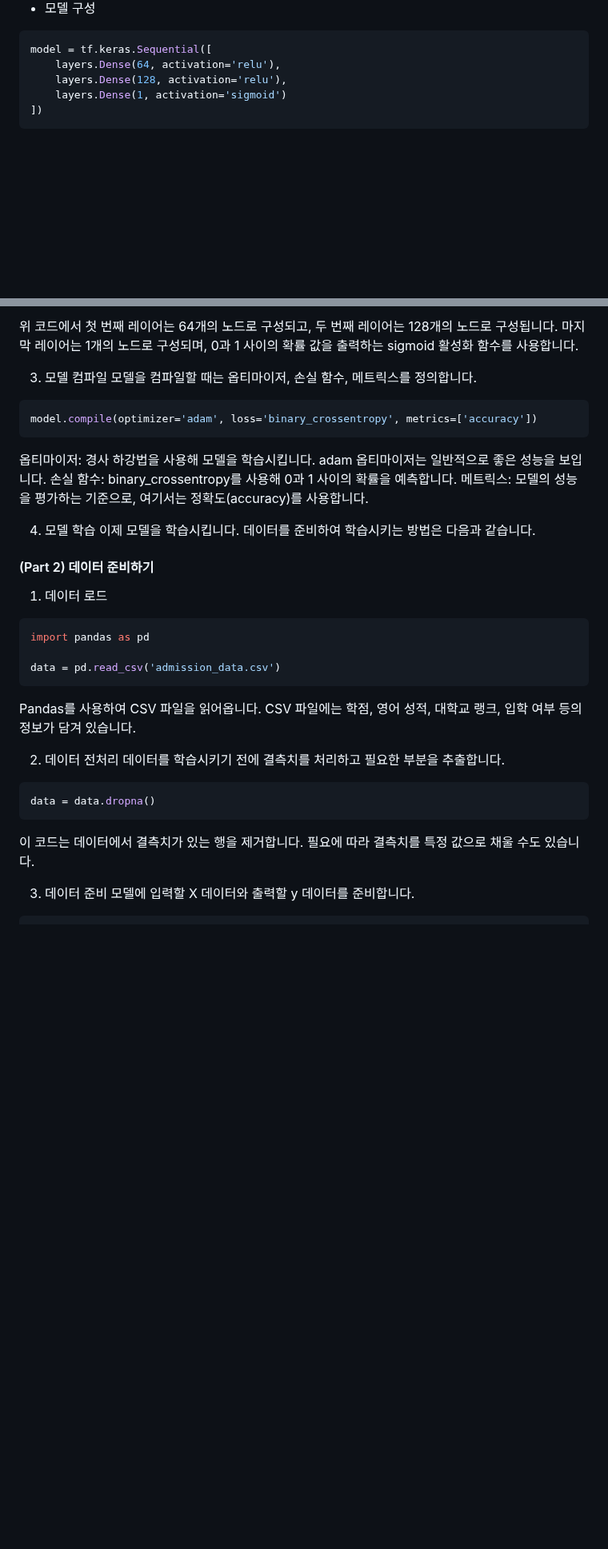
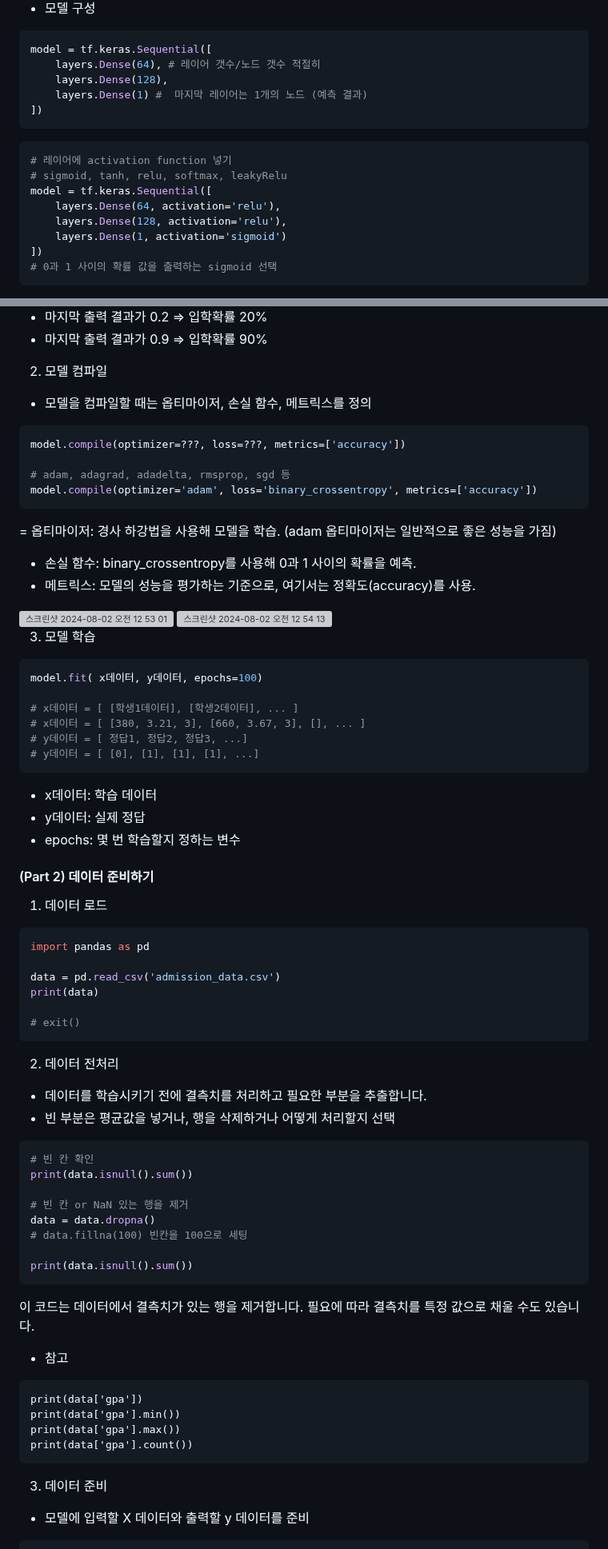
Before and after one commit to ALPHADA/PythonWeb, a Markdown page: 5강/03 자료.md, 2 parts joined by grey strips. Shown at 80% size. Drawn GitHub-style; blank space fills up the shorter version; grey boxes are pictures that could not be loaded.

````diff
--- a/5강/03 자료.md
+++ b/5강/03 자료.md
@@ -387,9 +392,19 @@ from tensorflow.keras import layers
 
 - 모델 구성
 ```python
+model = tf.keras.Sequential([
+    layers.Dense(64), # 레이어 갯수/노드 갯수 적절히
+    layers.Dense(128),
+    layers.Dense(1) #  마지막 레이어는 1개의 노드 (예측 결과)
+])
+```
+```python
+# 레이어에 activation function 넣기
+# sigmoid, tanh, relu, softmax, leakyRelu
 model = tf.keras.Sequential([
     layers.Dense(64, activation='relu'),
     layers.Dense(128, activation='relu'),
     layers.Dense(1, activation='sigmoid')
 ])
+# 0과 1 사이의 확률 값을 출력하는 sigmoid 선택
 ```
@@ -396,18 +412,36 @@ model = tf.keras.Sequential([
 
-위 코드에서 첫 번째 레이어는 64개의 노드로 구성되고, 두 번째 레이어는 128개의 노드로 구성됩니다. 마지막 레이어는 1개의 노드로 구성되며, 0과 1 사이의 확률 값을 출력하는 sigmoid 활성화 함수를 사용합니다.
+- 마지막 출력 결과가 0.2 => 입학확률 20%
+- 마지막 출력 결과가 0.9 => 입학확률 90%
 
-3. 모델 컴파일
-모델을 컴파일할 때는 옵티마이저, 손실 함수, 메트릭스를 정의합니다.
+2. 모델 컴파일
+
+- 모델을 컴파일할 때는 옵티마이저, 손실 함수, 메트릭스를 정의
+```python
+model.compile(optimizer=???, loss=???, metrics=['accuracy'])
+
+# adam, adagrad, adadelta, rmsprop, sgd 등
+model.compile(optimizer='adam', loss='binary_crossentropy', metrics=['accuracy'])
+```
+= 옵티마이저: 경사 하강법을 사용해 모델을 학습. (adam 옵티마이저는 일반적으로 좋은 성능을 가짐)
+- 손실 함수: binary_crossentropy를 사용해 0과 1 사이의 확률을 예측.
+- 메트릭스: 모델의 성능을 평가하는 기준으로, 여기서는 정확도(accuracy)를 사용.
+<img width="777" alt="스크린샷 2024-08-02 오전 12 53 01" src="https://github.com/user-attachments/assets/e0ad09ae-3661-4fb2-9ffa-c7fadda51e1b">
+<img width="428" alt="스크린샷 2024-08-02 오전 12 54 13" src="https://github.com/user-attachments/assets/fa740d48-c42e-4533-8071-e2cb122cad69">
+
+3. 모델 학습
 
 ```python
-model.compile(optimizer='adam', loss='binary_crossentropy', metrics=['accuracy'])
+model.fit( x데이터, y데이터, epochs=100)
+
+# x데이터 = [ [학생1데이터], [학생2데이터], ... ]
+# x데이터 = [ [380, 3.21, 3], [660, 3.67, 3], [], ... ]
+# y데이터 = [ 정답1, 정답2, 정답3, ...]
+# y데이터 = [ [0], [1], [1], [1], ...]
 ```
-옵티마이저: 경사 하강법을 사용해 모델을 학습시킵니다. adam 옵티마이저는 일반적으로 좋은 성능을 보입니다.
-손실 함수: binary_crossentropy를 사용해 0과 1 사이의 확률을 예측합니다.
-메트릭스: 모델의 성능을 평가하는 기준으로, 여기서는 정확도(accuracy)를 사용합니다.
+- x데이터: 학습 데이터
+- y데이터: 실제 정답
+- epochs: 몇 번 학습할지 정하는 변수
 
-4. 모델 학습
-이제 모델을 학습시킵니다. 데이터를 준비하여 학습시키는 방법은 다음과 같습니다.
 
 #### (Part 2) 데이터 준비하기
 1. 데이터 로드
@@ -415,18 +449,35 @@ model.compile(optimizer='adam', loss='binary_crossentropy', metrics=['accuracy']
 import pandas as pd
 
 data = pd.read_csv('admission_data.csv')
+print(data)
+
+# exit()
 ```
-Pandas를 사용하여 CSV 파일을 읽어옵니다. CSV 파일에는 학점, 영어 성적, 대학교 랭크, 입학 여부 등의 정보가 담겨 있습니다.
 
 2. 데이터 전처리
-데이터를 학습시키기 전에 결측치를 처리하고 필요한 부분을 추출합니다.
+- 데이터를 학습시키기 전에 결측치를 처리하고 필요한 부분을 추출합니다.
+- 빈 부분은 평균값을 넣거나, 행을 삭제하거나 어떻게 처리할지 선택
+```python
+# 빈 칸 확인
+print(data.isnull().sum())
 
-```python
+# 빈 칸 or NaN 있는 행을 제거
 data = data.dropna()
+# data.fillna(100) 빈칸을 100으로 세팅
+
+print(data.isnull().sum())
 ```
 이 코드는 데이터에서 결측치가 있는 행을 제거합니다. 필요에 따라 결측치를 특정 값으로 채울 수도 있습니다.
 
+- 참고
+```
+print(data['gpa'])
+print(data['gpa'].min())
+print(data['gpa'].max())
+print(data['gpa'].count())
+```
+
 3. 데이터 준비
-모델에 입력할 X 데이터와 출력할 y 데이터를 준비합니다.
+- 모델에 입력할 X 데이터와 출력할 y 데이터를 준비
 
 ```python
````
Also changed, not shown: other parts of 5강/03 자료.md (+53 -14 lines).
